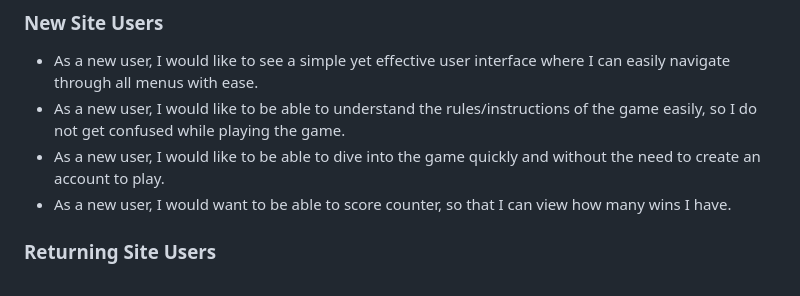
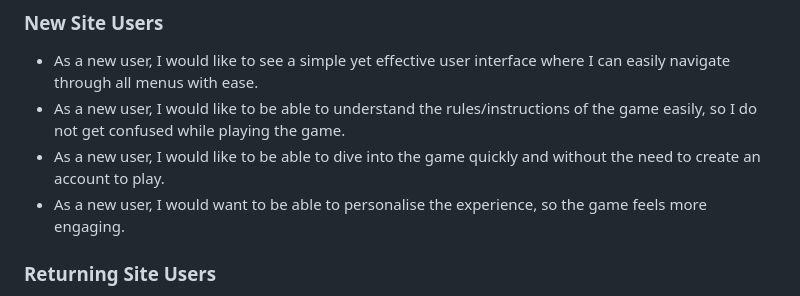
Before and after one commit to riiyu7/Elemental_Fantasy_I, a Markdown page: README.md, the part around the change. Rendered like a GitHub page.

Commit message:
Update user story testing for new users

```diff
--- a/README.md
+++ b/README.md
@@ -11,7 +11,7 @@ Elemental Fantasy I is a terminal based turn based game implemented in Python .
 - As a new user, I would like to see a simple yet effective user interface where I can easily navigate through all menus with ease.
 - As a new user, I would like to be able to understand the rules/instructions of the game easily, so I do not get confused while playing the game.
 - As a new user, I would like to be able to dive into the game quickly and without the need to create an account to play.
-- As a new user, I would want to be able to score counter, so that I can view how many wins I have.
+- As a new user, I would want to be able to personalise the experience, so the game feels more engaging.
 
 ### Returning Site Users
 
```
